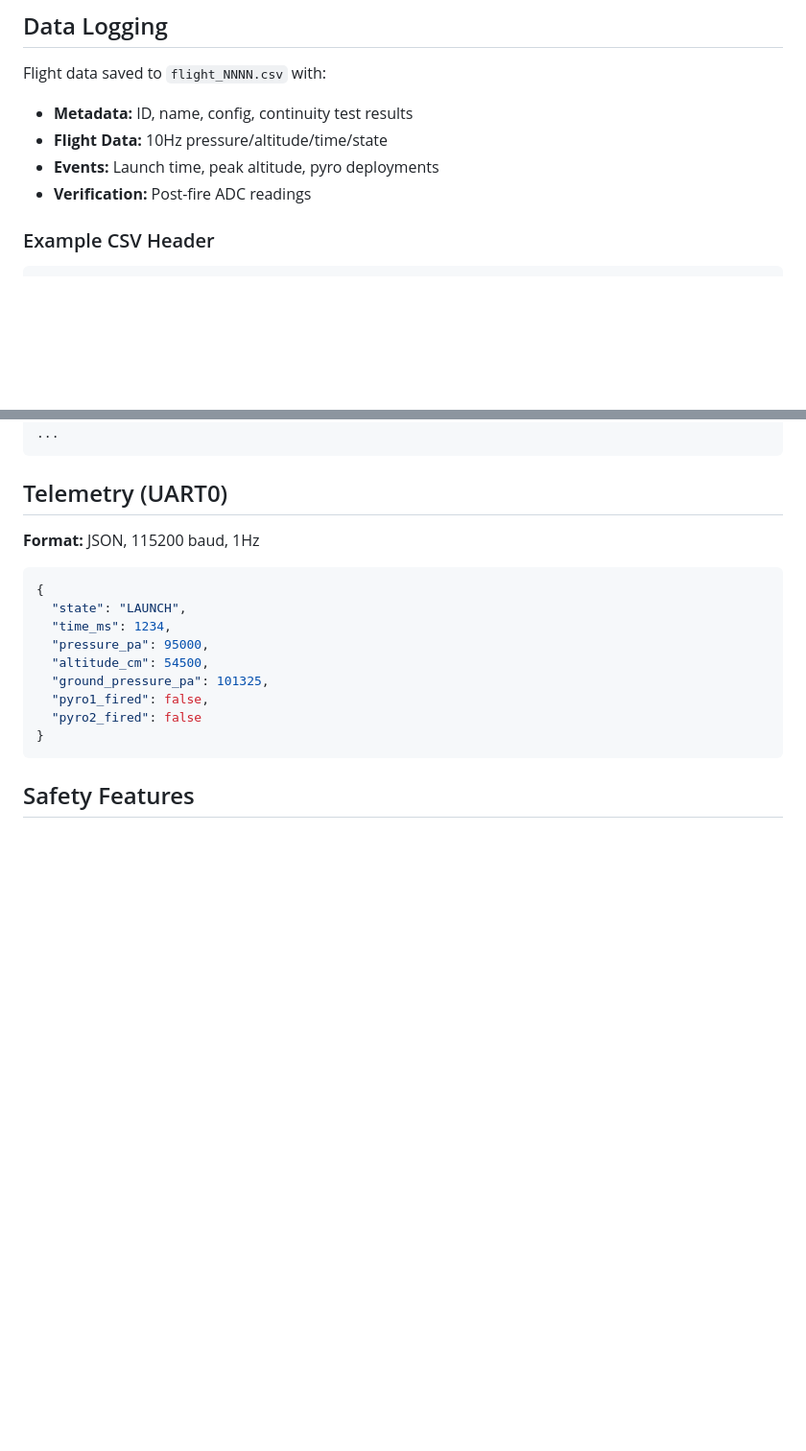
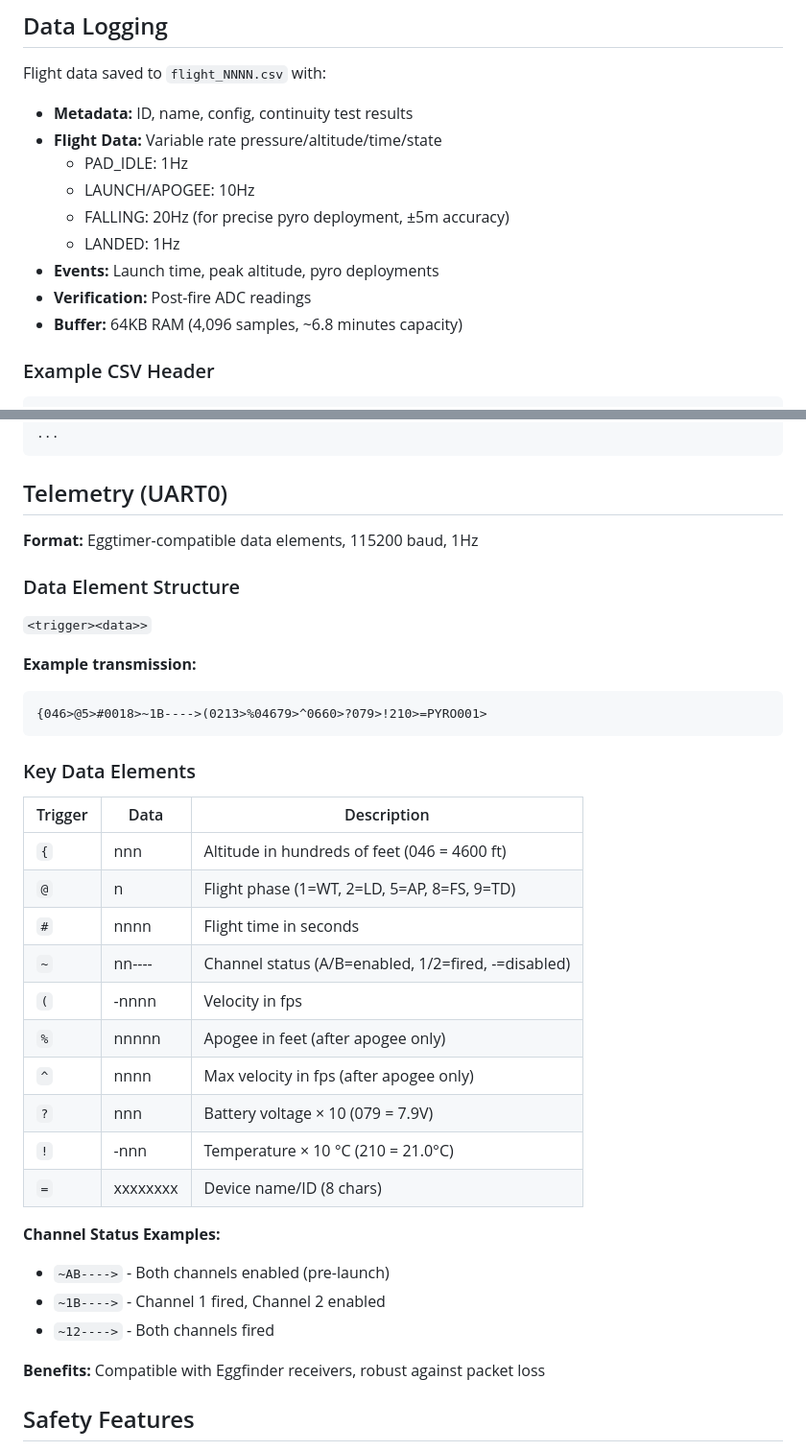
Before and after one commit to n9wxu/pyro_fw, a Markdown page: README.md, 2 parts joined by grey strips. Shown at 96% size. Drawn GitHub-style; blank space fills up the shorter version.

````diff
--- a/README.md
+++ b/README.md
@@ -91,9 +91,14 @@ Two-digit codes (1-5 beeps per digit):
 ## Data Logging
 Flight data saved to `flight_NNNN.csv` with:
 - **Metadata:** ID, name, config, continuity test results
-- **Flight Data:** 10Hz pressure/altitude/time/state
+- **Flight Data:** Variable rate pressure/altitude/time/state
+  - PAD_IDLE: 1Hz
+  - LAUNCH/APOGEE: 10Hz
+  - FALLING: 20Hz (for precise pyro deployment, ±5m accuracy)
+  - LANDED: 1Hz
 - **Events:** Launch time, peak altitude, pyro deployments
 - **Verification:** Post-fire ADC readings
+- **Buffer:** 64KB RAM (4,096 samples, ~6.8 minutes capacity)
 
 ### Example CSV Header
 ```
@@ -116,18 +121,36 @@ Time_ms,Pressure_Pa,Altitude_cm,State
 ```
 
 ## Telemetry (UART0)
-**Format:** JSON, 115200 baud, 1Hz
-```json
-{
-  "state": "LAUNCH",
-  "time_ms": 1234,
-  "pressure_pa": 95000,
-  "altitude_cm": 54500,
-  "ground_pressure_pa": 101325,
-  "pyro1_fired": false,
-  "pyro2_fired": false
-}
+**Format:** Eggtimer-compatible data elements, 115200 baud, 1Hz
+
+### Data Element Structure
+`<trigger><data>>`
+
+**Example transmission:**
 ```
+{046>@5>#0018>~1B---->(0213>%04679>^0660>?079>!210>=PYRO001>
+```
+
+### Key Data Elements
+| Trigger | Data | Description |
+|---------|------|-------------|
+| `{` | nnn | Altitude in hundreds of feet (046 = 4600 ft) |
+| `@` | n | Flight phase (1=WT, 2=LD, 5=AP, 8=FS, 9=TD) |
+| `#` | nnnn | Flight time in seconds |
+| `~` | nn---- | Channel status (A/B=enabled, 1/2=fired, -=disabled) |
+| `(` | -nnnn | Velocity in fps |
+| `%` | nnnnn | Apogee in feet (after apogee only) |
+| `^` | nnnn | Max velocity in fps (after apogee only) |
+| `?` | nnn | Battery voltage × 10 (079 = 7.9V) |
+| `!` | -nnn | Temperature × 10 °C (210 = 21.0°C) |
+| `=` | xxxxxxxx | Device name/ID (8 chars) |
+
+**Channel Status Examples:**
+- `~AB---->` - Both channels enabled (pre-launch)
+- `~1B---->` - Channel 1 fired, Channel 2 enabled
+- `~12---->` - Both channels fired
+
+**Benefits:** Compatible with Eggfinder receivers, robust against packet loss
 
 ## Safety Features
 1. **Pre-flight Continuity Check** - ADC oversampling (256 samples, 16-bit effective)
````
Also changed, not shown: SPECIFICATION.md (+111 -15 lines).
